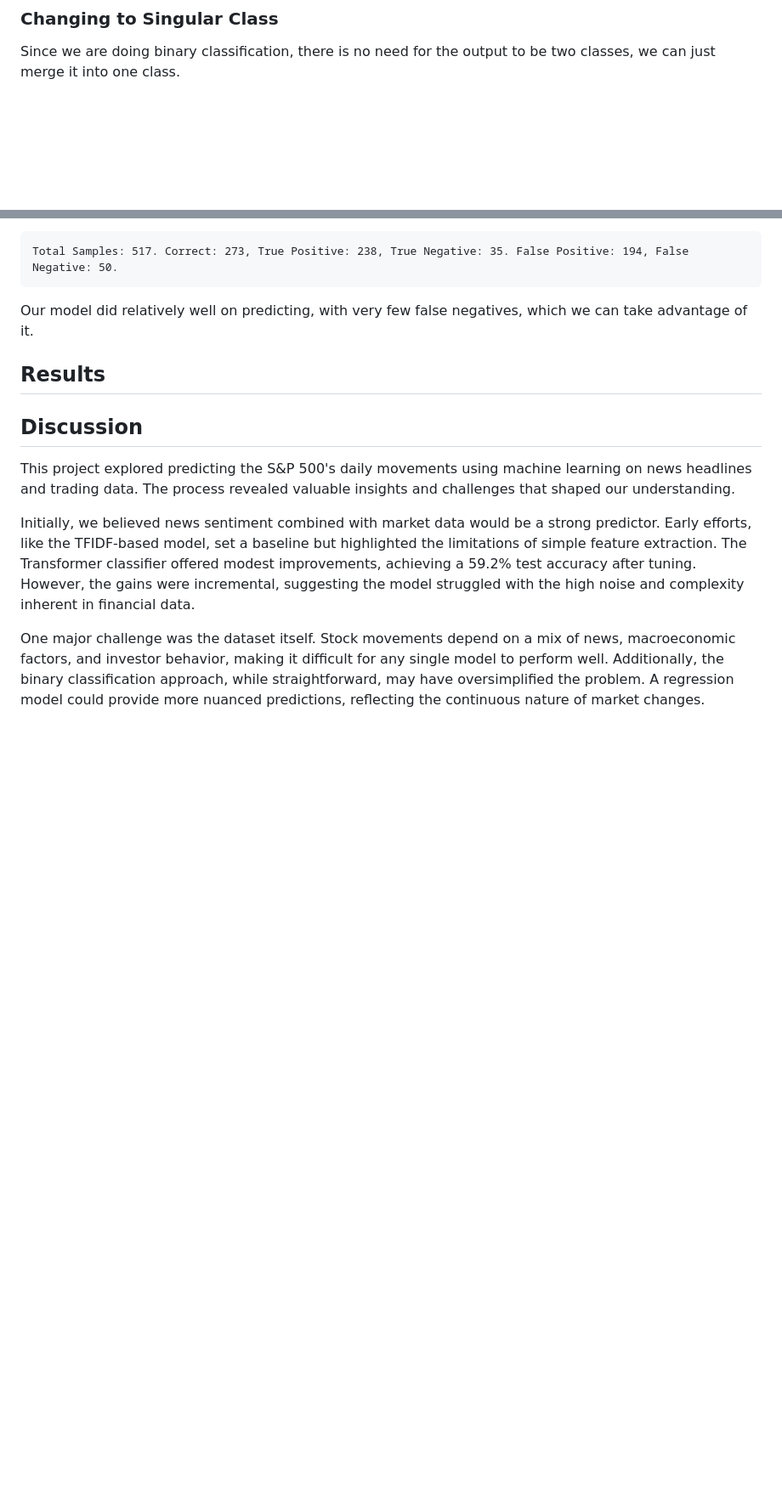
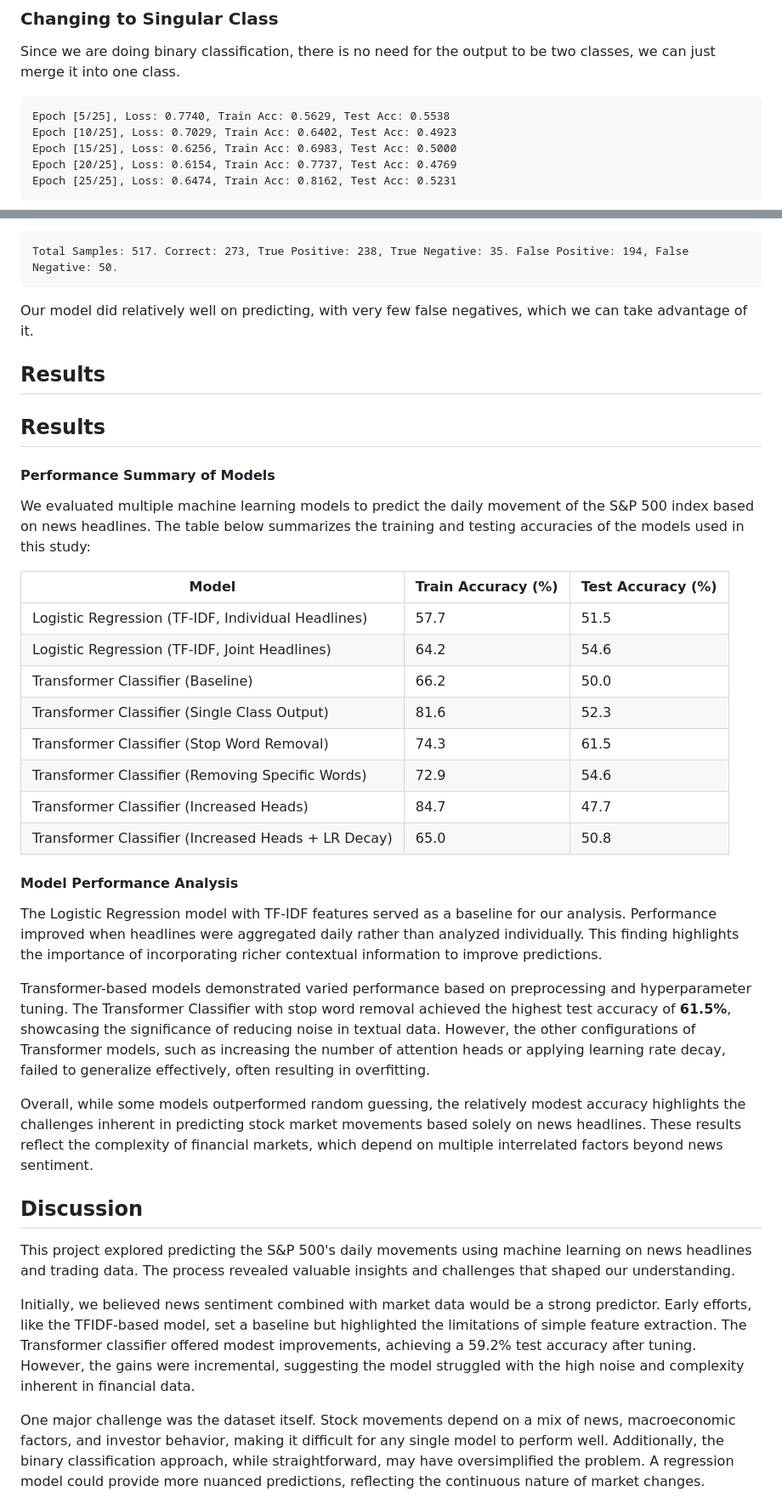
Before and after one commit to Aaron3963/CSE_151A_Project, a Markdown page: README.md, 2 parts joined by grey strips. Shown: that part at 85% size. Rendered like a GitHub page; blank space fills up the shorter version.

Commit message:
Added result section

````diff
--- a/README.md
+++ b/README.md
@@ -228,4 +228,11 @@ As we can tell, the test accuracy is around 50%, which means the model did not l
 
 Since we are doing binary classification, there is no need for the output to be two classes, we can just merge it into one class.
 
+```
+Epoch [5/25], Loss: 0.7740, Train Acc: 0.5629, Test Acc: 0.5538
+Epoch [10/25], Loss: 0.7029, Train Acc: 0.6402, Test Acc: 0.4923
+Epoch [15/25], Loss: 0.6256, Train Acc: 0.6983, Test Acc: 0.5000
+Epoch [20/25], Loss: 0.6154, Train Acc: 0.7737, Test Acc: 0.4769
+Epoch [25/25], Loss: 0.6474, Train Acc: 0.8162, Test Acc: 0.5231
+```
 
@@ -291,6 +298,32 @@ Total Samples: 517. Correct: 273, True Positive: 238, True Negative: 35. False P
 Our model did relatively well on predicting, with very few false negatives, which we can take advantage of it.
 
 ## Results
+
+## Results
+
+#### Performance Summary of Models
+
+We evaluated multiple machine learning models to predict the daily movement of the S&P 500 index based on news headlines. The table below summarizes the training and testing accuracies of the models used in this study:
+
+| **Model**                                     | **Train Accuracy (%)** | **Test Accuracy (%)** |
+|-----------------------------------------------|-------------------------|------------------------|
+| Logistic Regression (TF-IDF, Individual Headlines) | 57.7                   | 51.5                  |
+| Logistic Regression (TF-IDF, Joint Headlines)      | 64.2                   | 54.6                  |
+| Transformer Classifier (Baseline)                  | 66.2                   | 50.0                  |
+| Transformer Classifier (Single Class Output)       | 81.6                   | 52.3                  |
+| Transformer Classifier (Stop Word Removal)         | 74.3                   | 61.5                  |
+| Transformer Classifier (Removing Specific Words)   | 72.9                   | 54.6                  |
+| Transformer Classifier (Increased Heads)           | 84.7                   | 47.7                  |
+| Transformer Classifier (Increased Heads + LR Decay)| 65.0                   | 50.8                  |
+
+#### Model Performance Analysis
+
+The Logistic Regression model with TF-IDF features served as a baseline for our analysis. Performance improved when headlines were aggregated daily rather than analyzed individually. This finding highlights the importance of incorporating richer contextual information to improve predictions.
+
+Transformer-based models demonstrated varied performance based on preprocessing and hyperparameter tuning. The Transformer Classifier with stop word removal achieved the highest test accuracy of **61.5%**, showcasing the significance of reducing noise in textual data. However, the other configurations of Transformer models, such as increasing the number of attention heads or applying learning rate decay, failed to generalize effectively, often resulting in overfitting.
+
+Overall, while some models outperformed random guessing, the relatively modest accuracy highlights the challenges inherent in predicting stock market movements based solely on news headlines. These results reflect the complexity of financial markets, which depend on multiple interrelated factors beyond news sentiment.
+
 
 ## Discussion
 
````
Also changed, not shown: other parts of README.md (+8 -10 lines).
